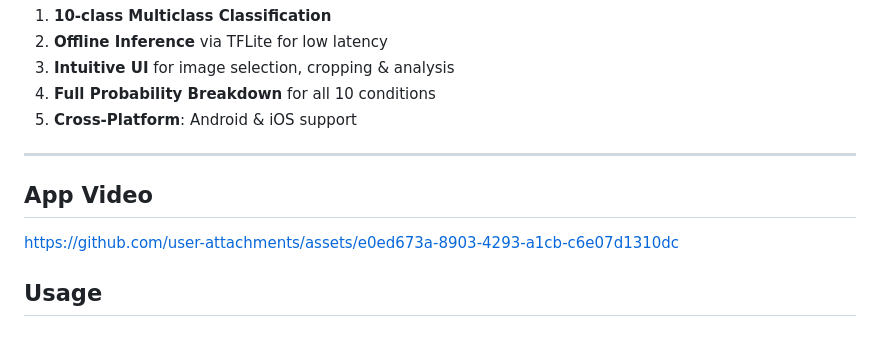
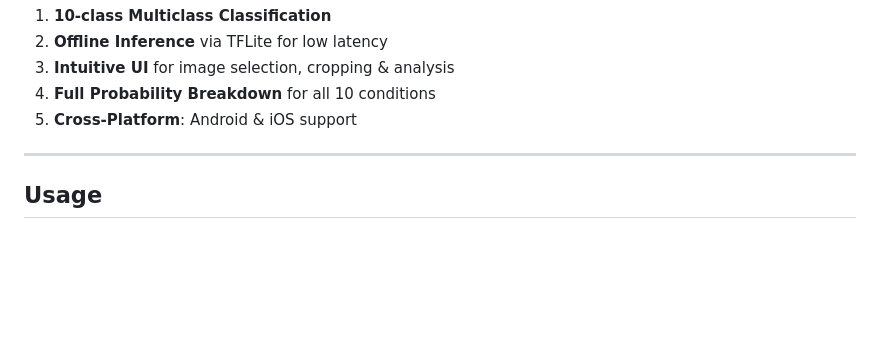
Before and after one commit to muhammedgmbsg/Image-Processing-Based-Skin-Diseases-Detection-Mobile-Application, a Markdown page: README.md, the part around the change. Rendered like a GitHub page; blank space fills up the shorter version.

```diff
--- a/README.md
+++ b/README.md
@@ -39,14 +39,6 @@ Tinea Ringworm Candidiasis and other Fungal Infections	“Fungal infections pres
 
 ---
 
-## App Video
-
-
-https://github.com/user-attachments/assets/e0ed673a-8903-4293-a1cb-c6e07d1310dc
-
-
-
-
 ## Usage
 
 ### Prerequisites
```
